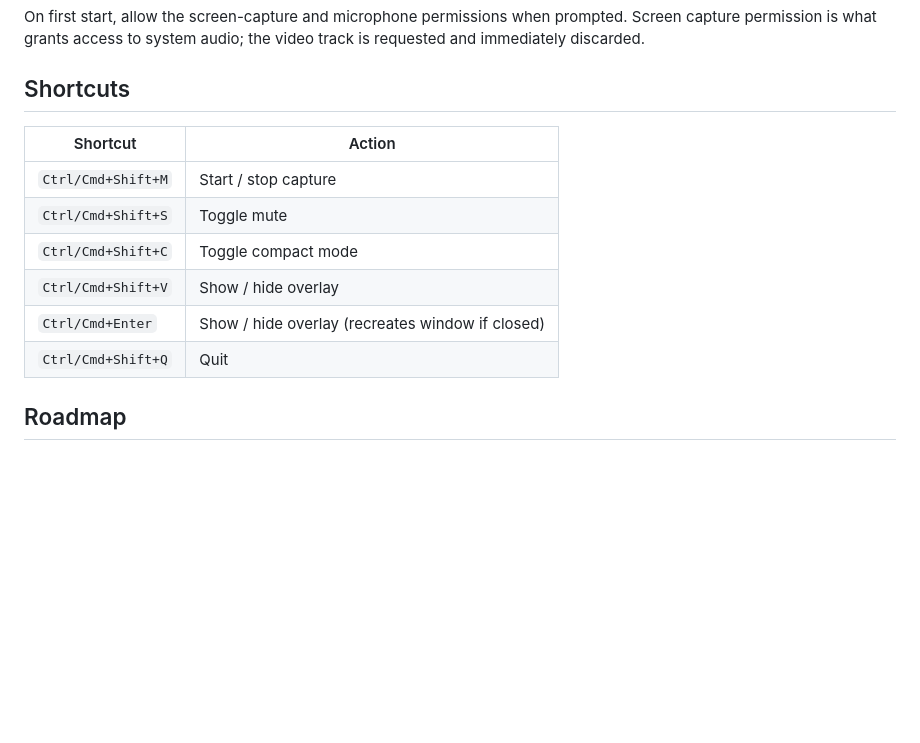
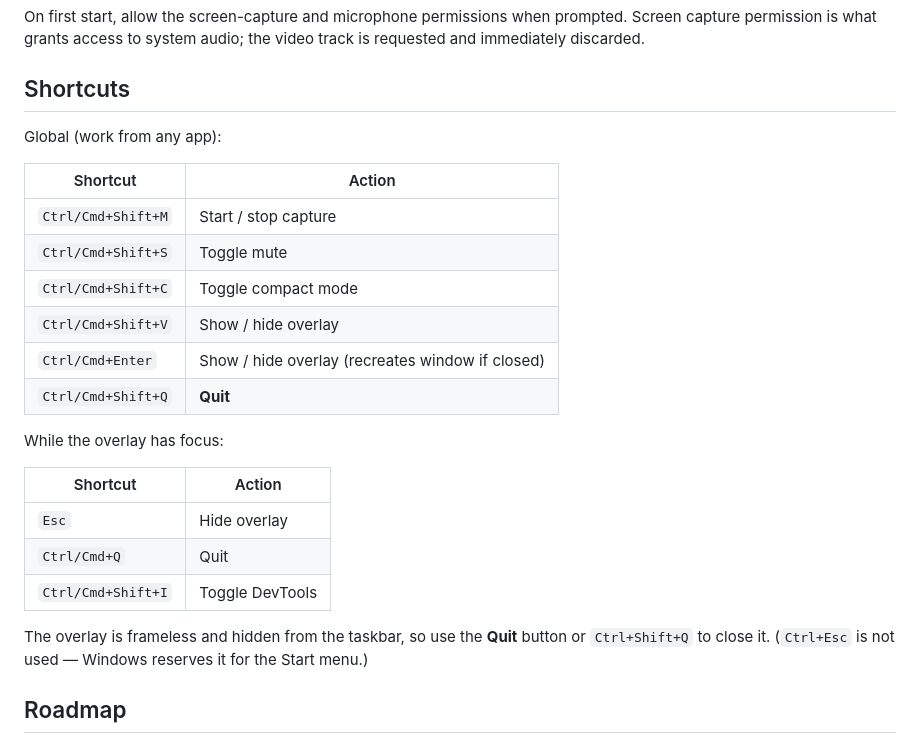
Before and after one commit to AadiSharma49/voxbridge, a Markdown page: README.md, the part around the change. GitHub-like rendering; blank space fills up the shorter version.

Commit message:
Document exit controls and focused-window shortcuts in README

```diff
--- a/README.md
+++ b/README.md
@@ -78,6 +78,8 @@ video track is requested and immediately discarded.
 
 ## Shortcuts
 
+Global (work from any app):
+
 | Shortcut | Action |
 |---|---|
 | `Ctrl/Cmd+Shift+M` | Start / stop capture |
@@ -85,7 +87,19 @@ video track is requested and immediately discarded.
 | `Ctrl/Cmd+Shift+C` | Toggle compact mode |
 | `Ctrl/Cmd+Shift+V` | Show / hide overlay |
 | `Ctrl/Cmd+Enter` | Show / hide overlay (recreates window if closed) |
-| `Ctrl/Cmd+Shift+Q` | Quit |
+| `Ctrl/Cmd+Shift+Q` | **Quit** |
+
+While the overlay has focus:
+
+| Shortcut | Action |
+|---|---|
+| `Esc` | Hide overlay |
+| `Ctrl/Cmd+Q` | Quit |
+| `Ctrl/Cmd+Shift+I` | Toggle DevTools |
+
+The overlay is frameless and hidden from the taskbar, so use the **Quit**
+button or `Ctrl+Shift+Q` to close it. (`Ctrl+Esc` is not used — Windows
+reserves it for the Start menu.)
 
 ## Roadmap
 
```
